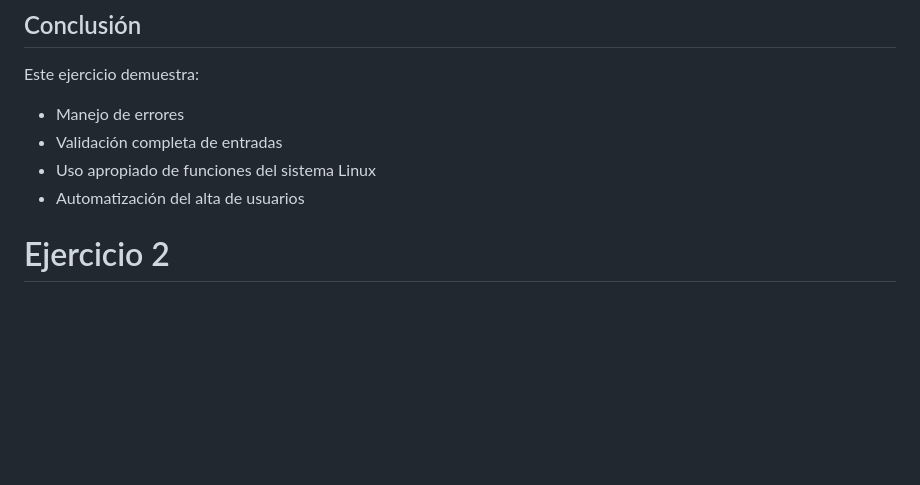
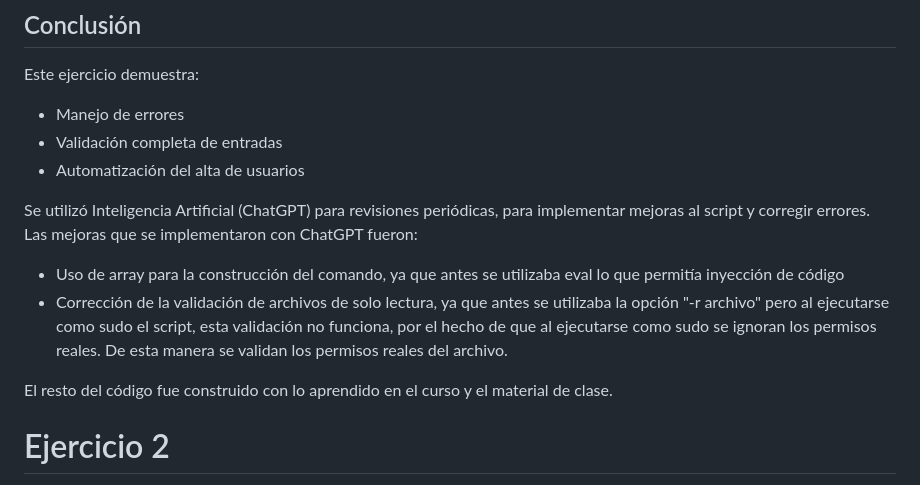
Before and after one commit to FabriBarreiro/ObligatorioDevOps2025, a Markdown page: README.md, the part around the change. Drawn GitHub-style; blank space fills up the shorter version.

Commit message:
Update README.md
Se agrega para que fue utilizada la IA

```diff
--- a/README.md
+++ b/README.md
@@ -127,8 +127,16 @@ También se verifican otros controles solicitados en la letra del obligatorio:
 Este ejercicio demuestra:
 - Manejo de errores
 - Validación completa de entradas
-- Uso apropiado de funciones del sistema Linux
 - Automatización del alta de usuarios
+
+
+Se utilizó Inteligencia Artificial (ChatGPT) para revisiones periódicas, para implementar mejoras al script y corregir errores.
+Las mejoras que se implementaron con ChatGPT fueron:
+
+- Uso de array para la construcción del comando, ya que antes se utilizaba eval lo que permitía inyección de código
+- Corrección de la validación de archivos de solo lectura, ya que antes se utilizaba la opción "-r archivo" pero al ejecutarse como sudo el script, esta validación no funciona, por el hecho de que al ejecutarse como sudo se ignoran los permisos reales. De esta manera se validan los permisos reales del archivo.
+
+El resto del código fue construido con lo aprendido en el curso y el material de clase.
 
 # Ejercicio 2
 
```
